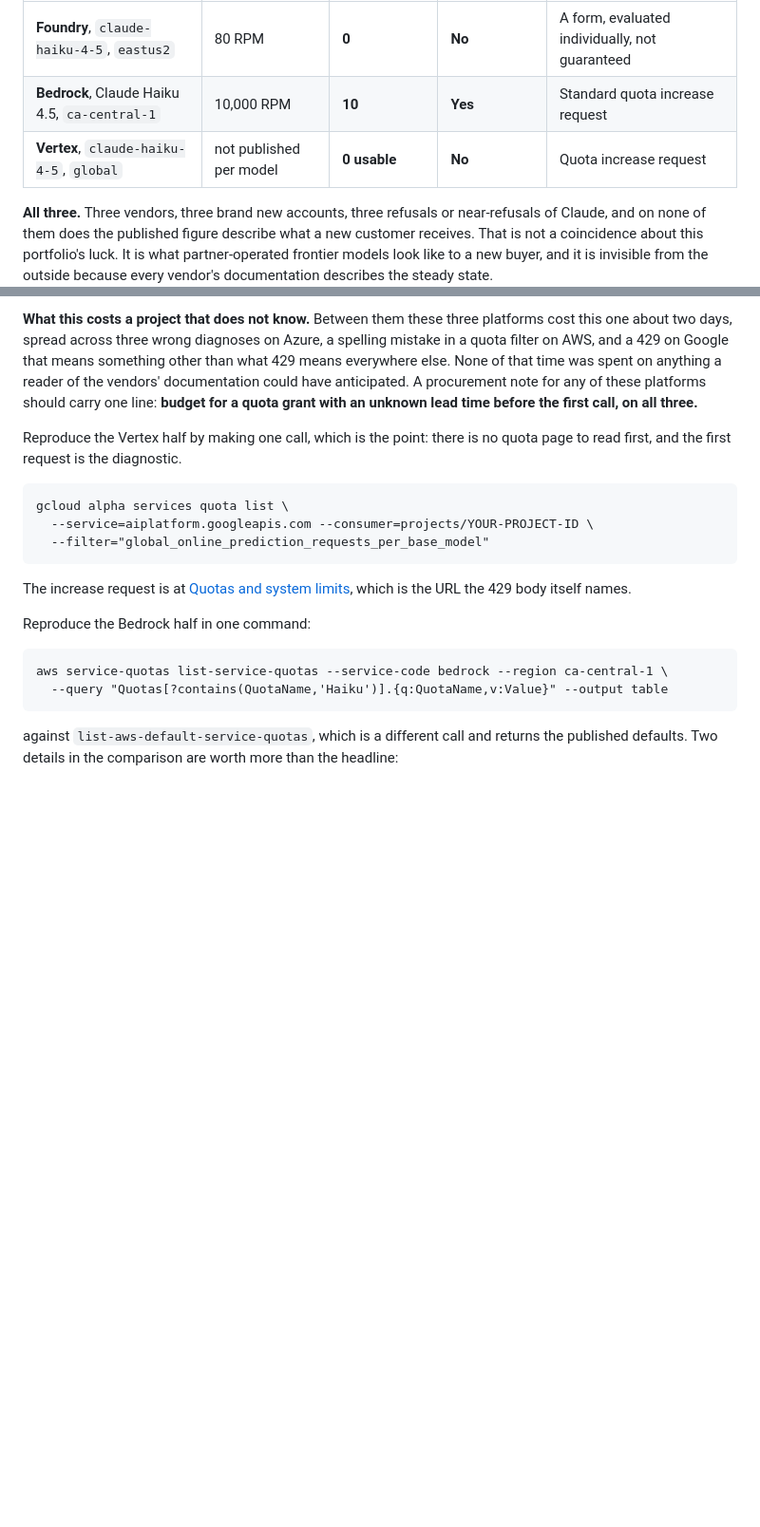
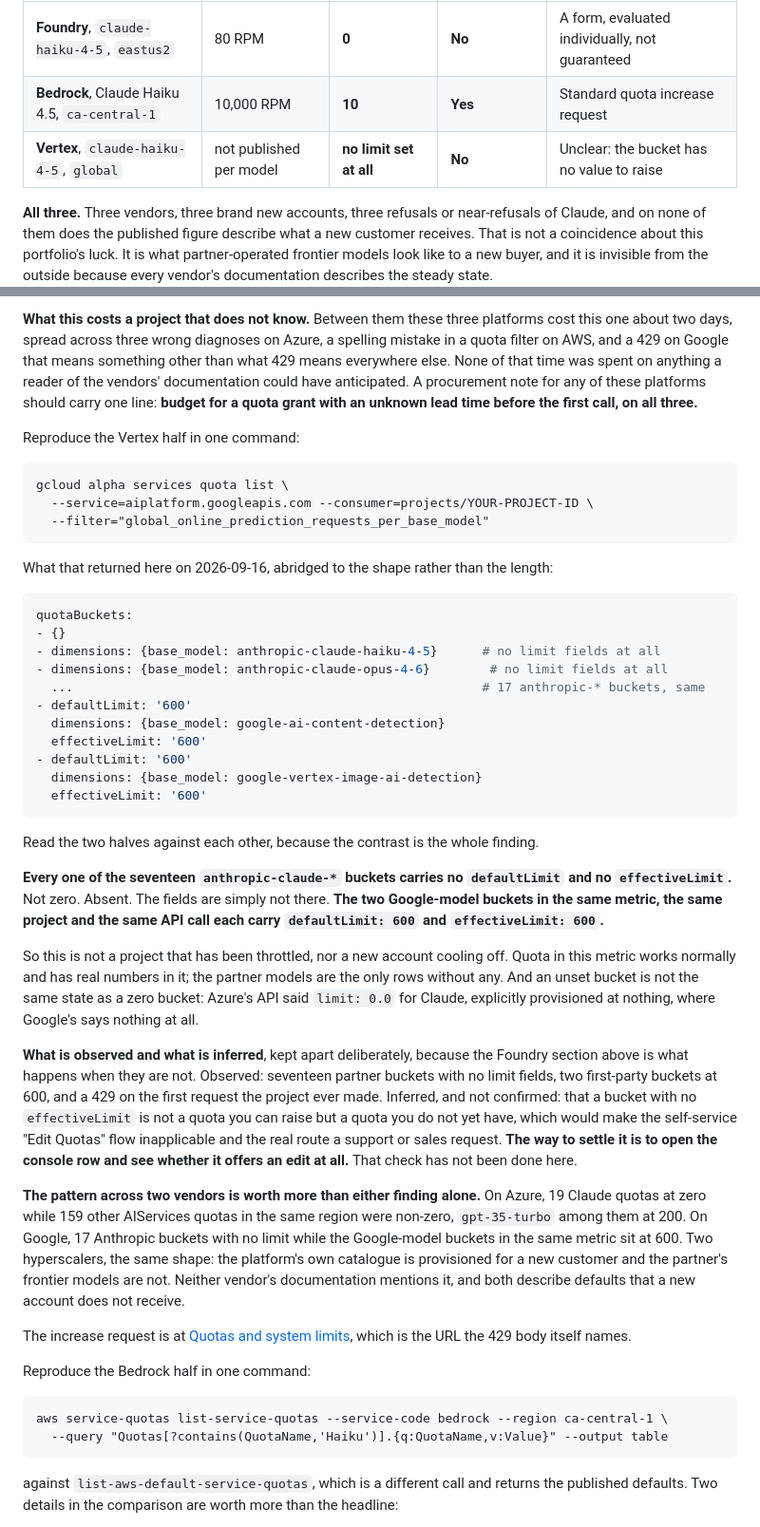
Before and after one commit to Peter-A-P/compliant-ai-gateway, a Markdown page: docs/hyperscaler-setup.md, 2 parts joined by grey strips. Shown at 95% size. GitHub-like rendering; blank space fills up the shorter version.

Commit message:
Vertex's Claude quota is not zero, it is absent
The quota API, asked directly rather than inferred from the 429:

    quotaBuckets:
    - dimensions: {base_model: anthropic-claude-haiku-4-5}   # no limit fields
    - dimensions: {base_model: anthropic-claude-opus-4-6}     # no limit fields
      ... 17 anthropic-* buckets, all the same
    - defaultLimit: '600'
      dimensions: {base_model: google-ai-content-detection}
      effectiveLimit: '600'
    - defaultLimit: '600'
      dimensions: {base_model: google-vertex-image-ai-detection}
      effectiveLimit: '600'

Seventeen anthropic-claude-* buckets with no defaultLimit and no effectiveLimit.
Not zero. Absent. The two Google-model buckets in the same metric, same project,
same call each carry 600 and 600.

So the project is not throttled and is not a new account cooling off. Quota in this
metric works and has real numbers in it. The partner models are the only rows
without any, and an unset bucket is a different state from a zero one: Azure's API
said limit 0.0 for Claude, explicitly provisioned at nothing, where Google's says
nothing at all.

Observed and inferred are kept apart in the document, because the Foundry section
three commits up is what happens when they are not. Observed: seventeen partner
buckets with no limit fields, two first-party buckets at 600, a 429 on the first
request the project ever made. Inferred and NOT confirmed: that a bucket with no
effectiveLimit is not a quota you raise but a quota you do not have, which would
make the self-service Edit Quotas flow inapplicable and the real route a support
request. The way to settle that is to open the console row and see whether it
offers an edit. That check has not been done, and the document says so.

The pattern across two vendors is worth more than either finding alone. Azure: 19
Claude quotas at zero while 159 other AIServices quotas in the same region were
non-zero, gpt-35-turbo among them at 200. Google: 17 Anthropic buckets with no
limit while the Google-model buckets in the same metric sit at 600. Two
hyperscalers, the same shape. The platform's own catalogue is provisioned for a new
customer and the partner's frontier models are not, neither vendor documents it,
and both publish defaults a new account does not receive.

````diff
--- a/docs/hyperscaler-setup.md
+++ b/docs/hyperscaler-setup.md
@@ -581,7 +581,7 @@ Measured 2026-09-15 and 2026-09-16, from the accounts rather than from documenta
 |---|---|---|---|---|
 | **Foundry**, `claude-haiku-4-5`, `eastus2` | 80 RPM | **0** | **No** | A form, evaluated individually, not guaranteed |
 | **Bedrock**, Claude Haiku 4.5, `ca-central-1` | 10,000 RPM | **10** | **Yes** | Standard quota increase request |
-| **Vertex**, `claude-haiku-4-5`, `global` | not published per model | **0 usable** | **No** | Quota increase request |
+| **Vertex**, `claude-haiku-4-5`, `global` | not published per model | **no limit set at all** | **No** | Unclear: the bucket has no value to raise |
 
 **All three.** Three vendors, three brand new accounts, three refusals or near-refusals of
 Claude, and on none of them does the published figure describe what a new customer receives.
@@ -613,14 +613,56 @@ else. None of that time was spent on anything a reader of the vendors' documenta
 anticipated. A procurement note for any of these platforms should carry one line: **budget for
 a quota grant with an unknown lead time before the first call, on all three.**
 
-Reproduce the Vertex half by making one call, which is the point: there is no quota page to
-read first, and the first request is the diagnostic.
+Reproduce the Vertex half in one command:
 
 ```
 gcloud alpha services quota list \
   --service=aiplatform.googleapis.com --consumer=projects/YOUR-PROJECT-ID \
   --filter="global_online_prediction_requests_per_base_model"
 ```
+
+What that returned here on 2026-09-16, abridged to the shape rather than the length:
+
+```yaml
+quotaBuckets:
+- {}
+- dimensions: {base_model: anthropic-claude-haiku-4-5}      # no limit fields at all
+- dimensions: {base_model: anthropic-claude-opus-4-6}        # no limit fields at all
+  ...                                                       # 17 anthropic-* buckets, same
+- defaultLimit: '600'
+  dimensions: {base_model: google-ai-content-detection}
+  effectiveLimit: '600'
+- defaultLimit: '600'
+  dimensions: {base_model: google-vertex-image-ai-detection}
+  effectiveLimit: '600'
+```
+
+Read the two halves against each other, because the contrast is the whole finding.
+
+**Every one of the seventeen `anthropic-claude-*` buckets carries no `defaultLimit` and no
+`effectiveLimit`.** Not zero. Absent. The fields are simply not there. **The two Google-model
+buckets in the same metric, the same project and the same API call each carry
+`defaultLimit: 600` and `effectiveLimit: 600`.**
+
+So this is not a project that has been throttled, nor a new account cooling off. Quota in this
+metric works normally and has real numbers in it; the partner models are the only rows without
+any. And an unset bucket is not the same state as a zero bucket: Azure's API said
+`limit: 0.0` for Claude, explicitly provisioned at nothing, where Google's says nothing at all.
+
+**What is observed and what is inferred**, kept apart deliberately, because the Foundry section
+above is what happens when they are not. Observed: seventeen partner buckets with no limit
+fields, two first-party buckets at 600, and a 429 on the first request the project ever made.
+Inferred, and not confirmed: that a bucket with no `effectiveLimit` is not a quota you can
+raise but a quota you do not yet have, which would make the self-service "Edit Quotas" flow
+inapplicable and the real route a support or sales request. **The way to settle it is to open
+the console row and see whether it offers an edit at all.** That check has not been done here.
+
+**The pattern across two vendors is worth more than either finding alone.** On Azure, 19 Claude
+quotas at zero while 159 other AIServices quotas in the same region were non-zero, `gpt-35-turbo`
+among them at 200. On Google, 17 Anthropic buckets with no limit while the Google-model buckets
+in the same metric sit at 600. Two hyperscalers, the same shape: the platform's own catalogue is
+provisioned for a new customer and the partner's frontier models are not. Neither vendor's
+documentation mentions it, and both describe defaults that a new account does not receive.
 
 The increase request is at
 [Quotas and system limits](https://cloud.google.com/vertex-ai/docs/generative-ai/quotas-genai),
````
